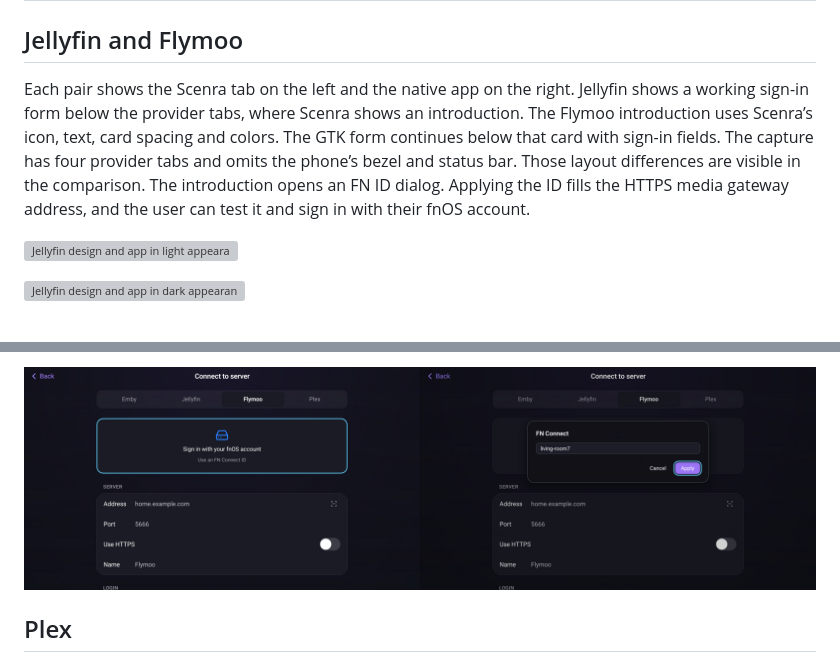
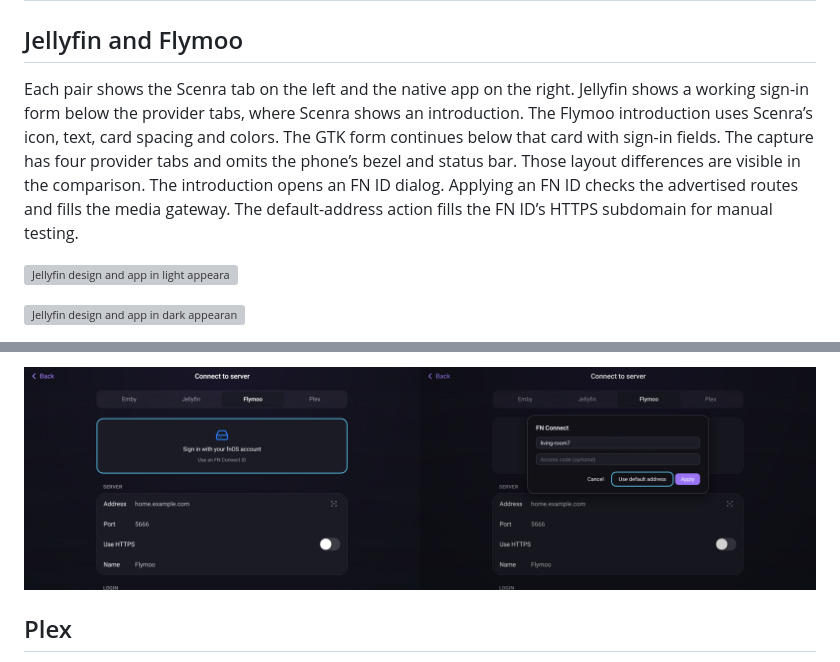
Before and after one commit to vicnoah/waygu-video, a Markdown page: docs/ui-review/source-login.md, 2 parts joined by grey strips. Drawn GitHub-style; pictures changed too: docs/ui-review/images/android-tv-flymoo-connect.png; grey boxes are pictures that could not be loaded.

```diff
--- a/docs/ui-review/source-login.md
+++ b/docs/ui-review/source-login.md
@@ -19,7 +19,7 @@ Each strip shows the original empty form on the left, the design's authenticated
 
 ## Jellyfin and Flymoo
 
-Each pair shows the Scenra tab on the left and the native app on the right. Jellyfin shows a working sign-in form below the provider tabs, where Scenra shows an introduction. The Flymoo introduction uses Scenra’s icon, text, card spacing and colors. The GTK form continues below that card with sign-in fields. The capture has four provider tabs and omits the phone’s bezel and status bar. Those layout differences are visible in the comparison. The introduction opens an FN ID dialog. Applying the ID fills the HTTPS media gateway address, and the user can test it and sign in with their fnOS account.
+Each pair shows the Scenra tab on the left and the native app on the right. Jellyfin shows a working sign-in form below the provider tabs, where Scenra shows an introduction. The Flymoo introduction uses Scenra’s icon, text, card spacing and colors. The GTK form continues below that card with sign-in fields. The capture has four provider tabs and omits the phone’s bezel and status bar. Those layout differences are visible in the comparison. The introduction opens an FN ID dialog. Applying an FN ID checks the advertised routes and fills the media gateway. The default-address action fills the FN ID’s HTTPS subdomain for manual testing.
 
 ![Jellyfin design and app in light appearance](images/source-login-jellyfin-light.png)
 
```
Also changed, not shown: other parts of docs/ui-review/source-login.md (+10 -2 lines), docs/roadmap.md (+1 -1 lines), integration/servers/TESTING.md (+13 -0 lines), docs/ui-review/images/source-flymoo-gateway.png, docs/ui-review/images/source-fn-connect-access.png (added), 12 other files.
